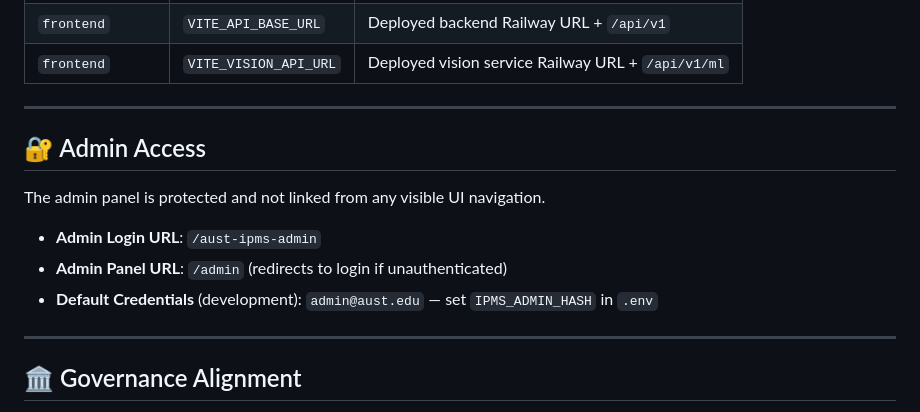
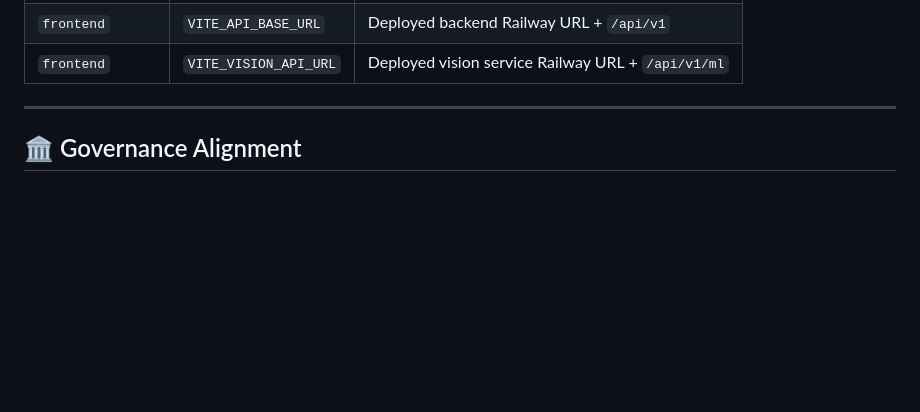
Before and after one commit to oritri98/Smart_Parking_Lot, a Markdown page: README.md, the part around the change. Rendered like a GitHub page; blank space fills up the shorter version.

Commit message:
docs: remove admin portal urls and default credentials from readme

```diff
--- a/README.md
+++ b/README.md
@@ -381,15 +381,6 @@ cd ../frontend && railway up
 | `frontend` | `VITE_API_BASE_URL` | Deployed backend Railway URL + `/api/v1` |
 | `frontend` | `VITE_VISION_API_URL` | Deployed vision service Railway URL + `/api/v1/ml` |
 
----
-
-## 🔐 Admin Access
-
-The admin panel is protected and not linked from any visible UI navigation.
-
-- **Admin Login URL**: `/aust-ipms-admin`
-- **Admin Panel URL**: `/admin` (redirects to login if unauthenticated)
-- **Default Credentials** (development): `admin@aust.edu` — set `IPMS_ADMIN_HASH` in `.env`
 
 ---
 
```
